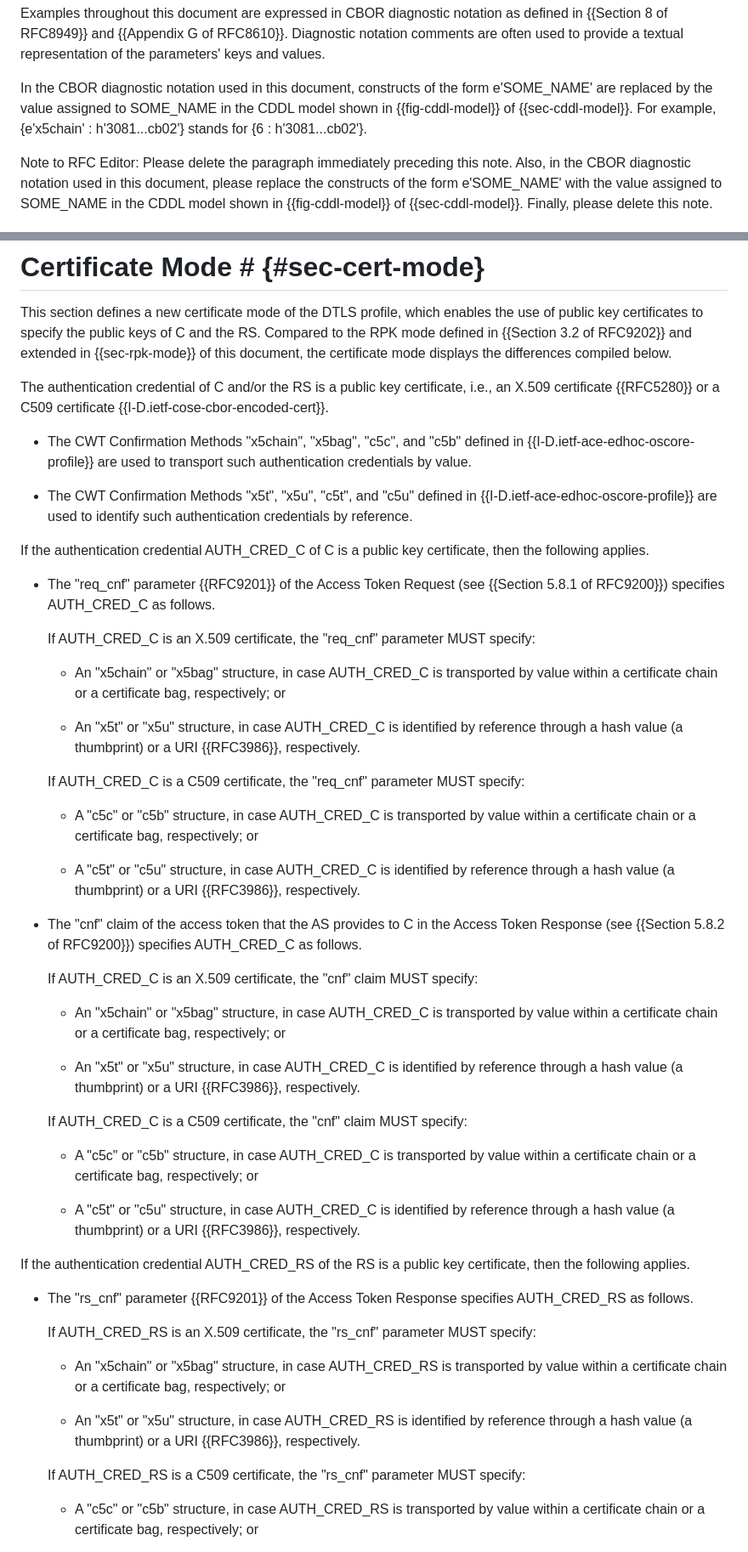
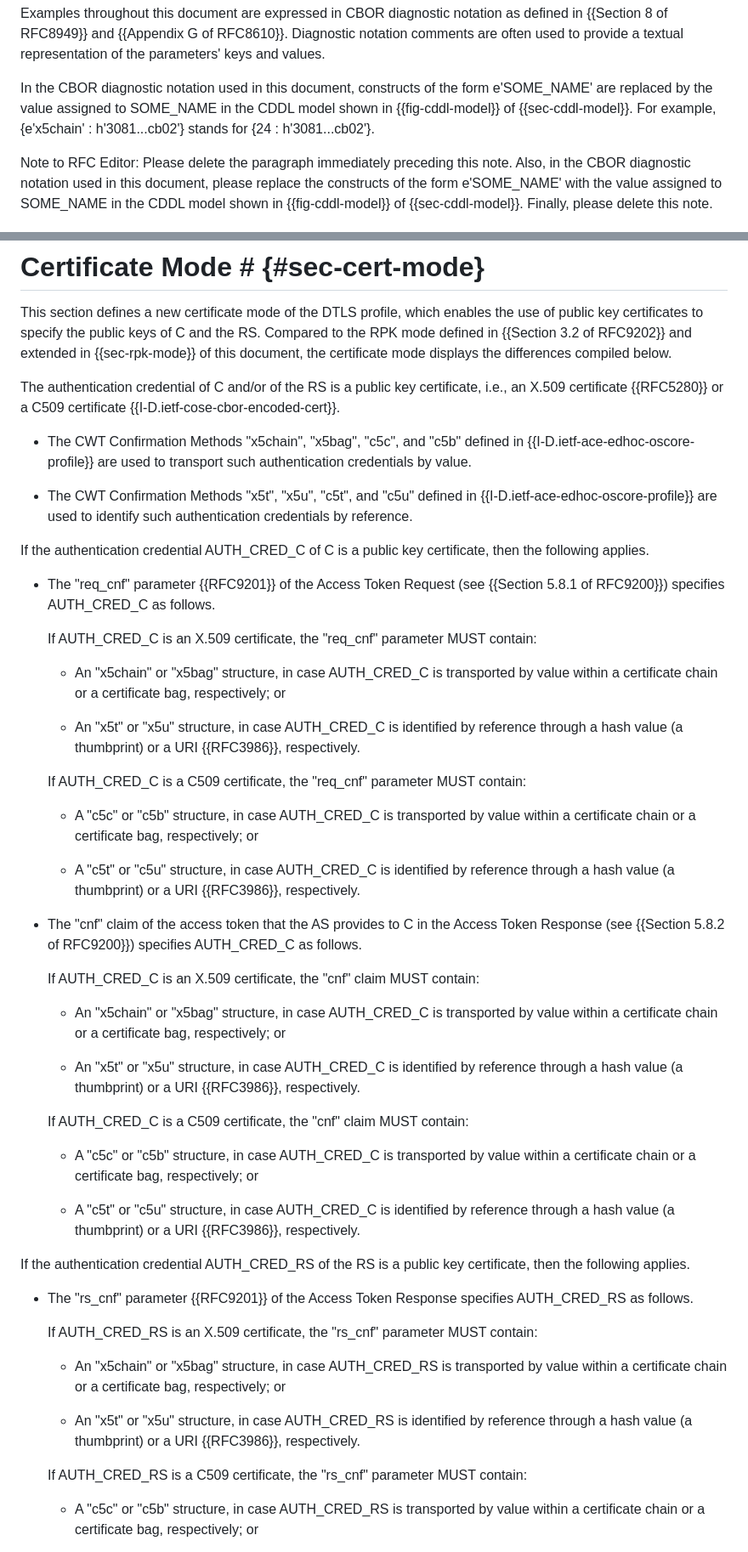
Before and after one commit to ace-wg/ace-authcred-dtls-profile, a Markdown page: draft-ietf-ace-authcred-dtls-profile.md, 2 parts joined by grey strips. Shown: that part at 85% size. Drawn GitHub-style.

```diff
--- a/draft-ietf-ace-authcred-dtls-profile.md
+++ b/draft-ietf-ace-authcred-dtls-profile.md
@@ -145,7 +145,7 @@ This document also refers to the term "authentication credential", which denotes
 
 Examples throughout this document are expressed in CBOR diagnostic notation as defined in {{Section 8 of RFC8949}} and {{Appendix G of RFC8610}}. Diagnostic notation comments are often used to provide a textual representation of the parameters' keys and values.
 
-In the CBOR diagnostic notation used in this document, constructs of the form e'SOME_NAME' are replaced by the value assigned to SOME_NAME in the CDDL model shown in {{fig-cddl-model}} of {{sec-cddl-model}}. For example, {e'x5chain' : h'3081...cb02'} stands for {6 : h'3081...cb02'}.
+In the CBOR diagnostic notation used in this document, constructs of the form e'SOME_NAME' are replaced by the value assigned to SOME_NAME in the CDDL model shown in {{fig-cddl-model}} of {{sec-cddl-model}}. For example, {e'x5chain' : h'3081...cb02'} stands for {24 : h'3081...cb02'}.
 
 Note to RFC Editor: Please delete the paragraph immediately preceding this note. Also, in the CBOR diagnostic notation used in this document, please replace the constructs of the form e'SOME_NAME' with the value assigned to SOME_NAME in the CDDL model shown in {{fig-cddl-model}} of {{sec-cddl-model}}. Finally, please delete this note.
 
@@ -303,7 +303,7 @@ Note that the use of COSE Key thumbprints per {{RFC9679}} is applicable only to
 
 This section defines a new certificate mode of the DTLS profile, which enables the use of public key certificates to specify the public keys of C and the RS. Compared to the RPK mode defined in {{Section 3.2 of RFC9202}} and extended in {{sec-rpk-mode}} of this document, the certificate mode displays the differences compiled below.
 
-The authentication credential of C and/or the RS is a public key certificate, i.e., an X.509 certificate {{RFC5280}} or a C509 certificate {{I-D.ietf-cose-cbor-encoded-cert}}.
+The authentication credential of C and/or of the RS is a public key certificate, i.e., an X.509 certificate {{RFC5280}} or a C509 certificate {{I-D.ietf-cose-cbor-encoded-cert}}.
 
 * The CWT Confirmation Methods "x5chain", "x5bag", "c5c", and "c5b" defined in {{I-D.ietf-ace-edhoc-oscore-profile}} are used to transport such authentication credentials by value.
 
@@ -313,13 +313,13 @@ If the authentication credential AUTH_CRED_C of C is a public key certificate, t
 
 - The "req_cnf" parameter {{RFC9201}} of the Access Token Request (see {{Section 5.8.1 of RFC9200}}) specifies AUTH_CRED_C as follows.
 
-  If AUTH_CRED_C is an X.509 certificate, the "req_cnf" parameter MUST specify:
+  If AUTH_CRED_C is an X.509 certificate, the "req_cnf" parameter MUST contain:
 
   - An "x5chain" or "x5bag" structure, in case AUTH_CRED_C is transported by value within a certificate chain or a certificate bag, respectively; or
 
   - An "x5t" or "x5u" structure, in case AUTH_CRED_C is identified by reference through a hash value (a thumbprint) or a URI {{RFC3986}}, respectively.
 
-  If AUTH_CRED_C is a C509 certificate, the "req_cnf" parameter MUST specify:
+  If AUTH_CRED_C is a C509 certificate, the "req_cnf" parameter MUST contain:
 
   - A "c5c" or "c5b" structure, in case AUTH_CRED_C is transported by value within a certificate chain or a certificate bag, respectively; or
 
@@ -327,13 +327,13 @@ If the authentication credential AUTH_CRED_C of C is a public key certificate, t
 
 - The "cnf" claim of the access token that the AS provides to C in the Access Token Response (see {{Section 5.8.2 of RFC9200}}) specifies AUTH_CRED_C as follows.
 
-  If AUTH_CRED_C is an X.509 certificate, the "cnf" claim MUST specify:
+  If AUTH_CRED_C is an X.509 certificate, the "cnf" claim MUST contain:
 
   - An "x5chain" or "x5bag" structure, in case AUTH_CRED_C is transported by value within a certificate chain or a certificate bag, respectively; or
 
   - An "x5t" or "x5u" structure, in case AUTH_CRED_C is identified by reference through a hash value (a thumbprint) or a URI {{RFC3986}}, respectively.
 
-  If AUTH_CRED_C is a C509 certificate, the "cnf" claim MUST specify:
+  If AUTH_CRED_C is a C509 certificate, the "cnf" claim MUST contain:
 
   - A "c5c" or "c5b" structure, in case AUTH_CRED_C is transported by value within a certificate chain or a certificate bag, respectively; or
 
@@ -343,13 +343,13 @@ If the authentication credential AUTH_CRED_RS of the RS is a public key certific
 
 - The "rs_cnf" parameter {{RFC9201}} of the Access Token Response specifies AUTH_CRED_RS as follows.
 
-  If AUTH_CRED_RS is an X.509 certificate, the "rs_cnf" parameter MUST specify:
+  If AUTH_CRED_RS is an X.509 certificate, the "rs_cnf" parameter MUST contain:
 
   - An "x5chain" or "x5bag" structure, in case AUTH_CRED_RS is transported by value within a certificate chain or a certificate bag, respectively; or
 
   - An "x5t" or "x5u" structure, in case AUTH_CRED_RS is identified by reference through a hash value (a thumbprint) or a URI {{RFC3986}}, respectively.
 
-  If AUTH_CRED_RS is a C509 certificate, the "rs_cnf" parameter MUST specify:
+  If AUTH_CRED_RS is a C509 certificate, the "rs_cnf" parameter MUST contain:
 
   - A "c5c" or "c5b" structure, in case AUTH_CRED_RS is transported by value within a certificate chain or a certificate bag, respectively; or
 
```
Also changed, not shown: other parts of draft-ietf-ace-authcred-dtls-profile.md (+16 -12 lines).
